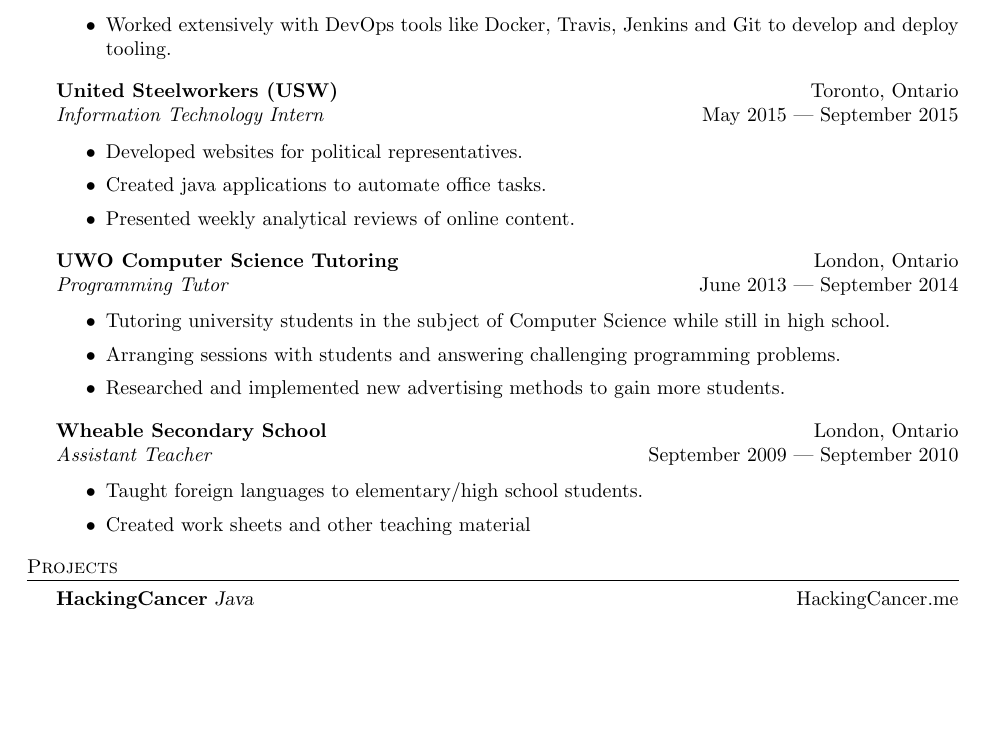
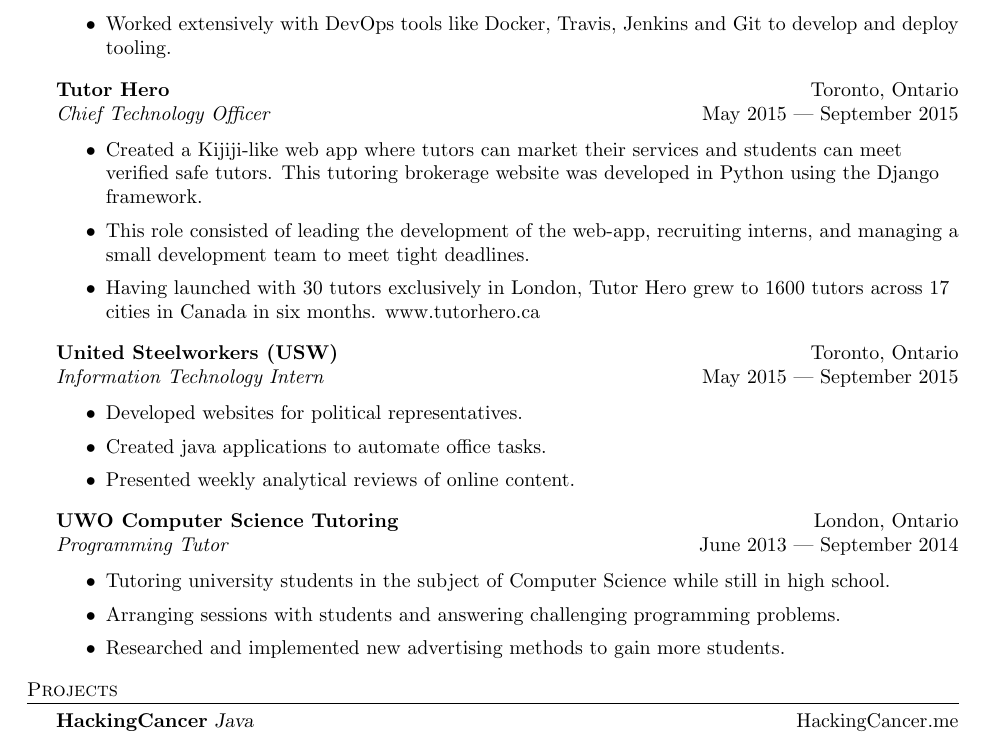
Before and after one commit to Guppster/Guppster.github.io, a LaTeX CV (resume.tex): part of the page before the commit and part of page 1 of 2 after it, cut so that both start at the same text, the shorter picture padded with empty space. Compiled offline with pdfLaTeX.

Commit message:
Updated resume

```diff
--- a/resume.tex
+++ b/resume.tex
@@ -97,6 +97,15 @@
 	\item Worked extensively with DevOps tools like Docker, Travis, Jenkins and Git to develop and deploy tooling.
 \end{itemize}
 
+\textbf{Tutor Hero} \hfill Toronto, Ontario\\
+\textit{Chief Technology Officer} \hfill May 2015 | September 2015\\
+\vspace{-1mm}
+\begin{itemize} \itemsep 1pt
+	\item Created a Kijiji-like web app where tutors can market their services and students can meet verified safe tutors. This tutoring brokerage website was developed in Python using the Django framework.
+	\item This role consisted of leading the development of the web-app, recruiting interns, and managing a small development team to meet tight deadlines.
+	\item Having launched with 30 tutors exclusively in London, Tutor Hero grew to 1600 tutors across 17 cities in Canada in six months. www.tutorhero.ca
+\end{itemize}
+
 \textbf{United Steelworkers (USW)} \hfill Toronto, Ontario\\
 \textit{Information Technology Intern} \hfill May 2015 | September 2015\\
 \vspace{-1mm}
@@ -113,14 +122,6 @@
 	\item Tutoring university students in the subject of Computer Science while still in high school.
 	\item Arranging sessions with students and answering challenging programming problems.
 	\item Researched and implemented new advertising methods to gain more students.
-\end{itemize}
-
-\textbf{Wheable Secondary School} \hfill London, Ontario\\
-\textit{Assistant Teacher} \hfill September 2009 | September 2010\\
-\vspace{-1mm}
-\begin{itemize} \itemsep 1pt
-	\item Taught foreign languages to elementary/high school students.
-	\item Created work sheets and other teaching material
 \end{itemize}
 
 \header{Projects}
```
